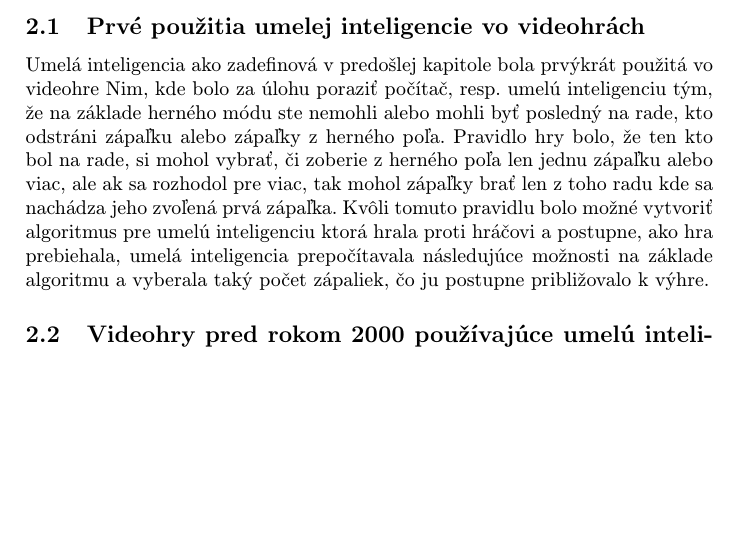
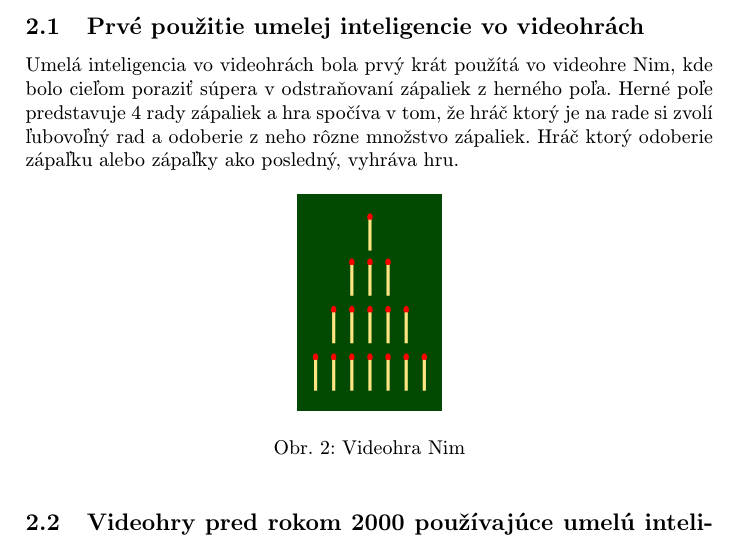
Before and after one commit to DavidP9672/utorok-cviceniaMIP, a LaTeX paper (clanok.tex): part of page 3 of 5, cut so that both start at the same text, the shorter picture padded with empty space. Compiled offline with pdfLaTeX.

Commit message:
Uprava podkapitoly 2.1, pridanie ilustracie

```diff
--- a/clanok.tex
+++ b/clanok.tex
@@ -69,8 +69,14 @@ Alan Turing vo svojom výskume ohľadne umelej inteligencie nemohol pokračovať
 
 V roku 1956 bol vytvorený prvý program ktorý používal skutočnú umelú inteligenciu s názvom Logic Theorist. Jeho tvorcovia boli Herbert Alexander Simon, Allen Newell a John Clifford Shaw. Tento program bol prvý ľudský vynález, ktorý vedel uvažovať na ľudskej úrovni. Podstatou tohto programu bolo riešenie rôznych matematických problémov a vyhotovenie matematických dôkazov, kde pri jednej z 52 teorém vyhotovil dôkaz detailnejšie ako pôvodní autori danej teorémy.
 
-\subsection{Prvé použitia umelej inteligencie vo videohrách} \label{kapitola2.1}
-Umelá inteligencia ako zadefinová v predošlej kapitole bola prvýkrát použitá vo videohre Nim, kde bolo za úlohu poraziť počítač, resp. umelú inteligenciu tým, že na základe herného módu ste nemohli alebo mohli byť posledný na rade, kto odstráni zápaľku alebo zápaľky z herného poľa. Pravidlo hry bolo, že ten kto bol na rade, si mohol vybrať, či zoberie z herného poľa len jednu zápaľku alebo viac, ale ak sa rozhodol pre viac, tak mohol zápaľky brať len z toho radu kde sa nachádza jeho zvoľená prvá zápaľka. Kvôli tomuto pravidlu bolo možné vytvoriť algoritmus pre umelú inteligenciu ktorá hrala proti hráčovi a postupne, ako hra prebiehala, umelá inteligencia prepočítavala následujúce možnosti na základe algoritmu a vyberala taký počet zápaliek, čo ju postupne približovalo k výhre.
+\subsection{Prvé použitie umelej inteligencie vo videohrách} \label{kapitola2.1}
+Umelá inteligencia vo videohrách bola prvý krát použítá vo videohre Nim, kde bolo cieľom poraziť súpera v odstraňovaní zápaliek z herného poľa. Herné poľe predstavuje 4 rady zápaliek a hra spočíva v tom, že hráč ktorý je na rade si zvolí ľubovoľný rad a odoberie z neho rôzne množstvo zápaliek. Hráč ktorý odoberie zápaľku alebo zápaľky ako posledný, vyhráva hru.
+\begin{figure}[tbh]
+	\centering
+	\includegraphics[scale=0.06]{NimGame.png}
+	\caption{Videohra Nim}
+	\label{obr2}
+\end{figure}
 
 \subsection{Videohry pred rokom 2000 používajúce umelú inteligenciu} \label{kapitola2.2}
 Videohry sa začali vytvárať až po druhej svetovej vojne a počas studenej vojny pretože tieto udalosti pomohli vývoju výpočtovej techniky čo znamenalo, že viacej a viacej ľudí malo prístup k týmto technológiam čiže vývoj výpočtovej techniky sa začal zväčšovať exponenciálne. V roku 1980 bola vytvorená hra Pac-Man ktorá mala zakomponovanú už o niečo komplikovanejšiu umelú inteligenciu ako videohra Nim, ale stále to boli len jednoduché algoritmy. Vo videohre Pac-Man ale na rozdiel od hry Nim bola umelá inteligencia použitá 4 krát vo forme duchov, ktorý počas hry prenásledujú hráča na základe 4 rozdielnych algoritmov. \cite{PacmanAI}
```
Also changed, not shown: literatura.bib (+7 -0 lines), NimGame.png (added), clanok.pdf, 1 other file.
